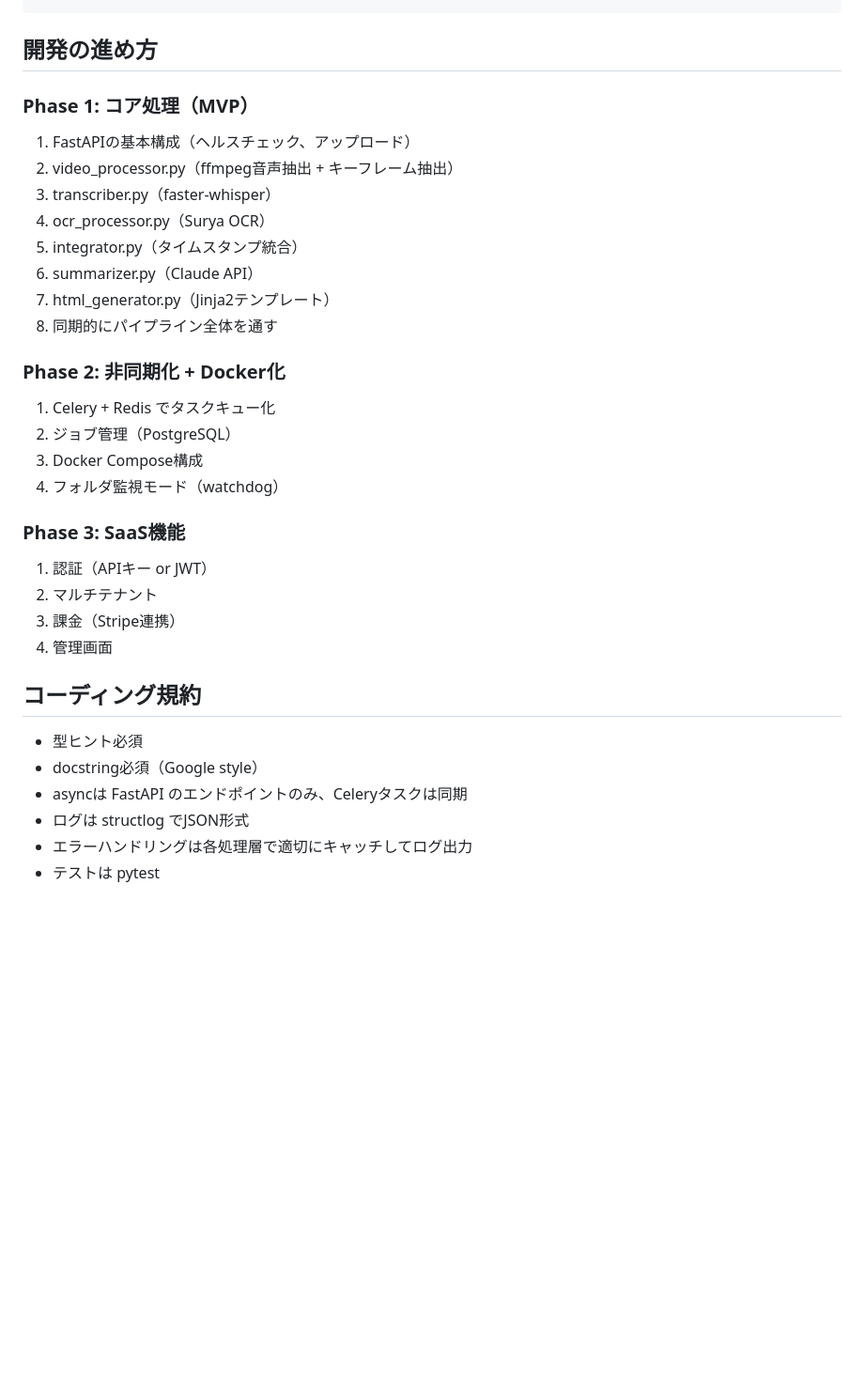
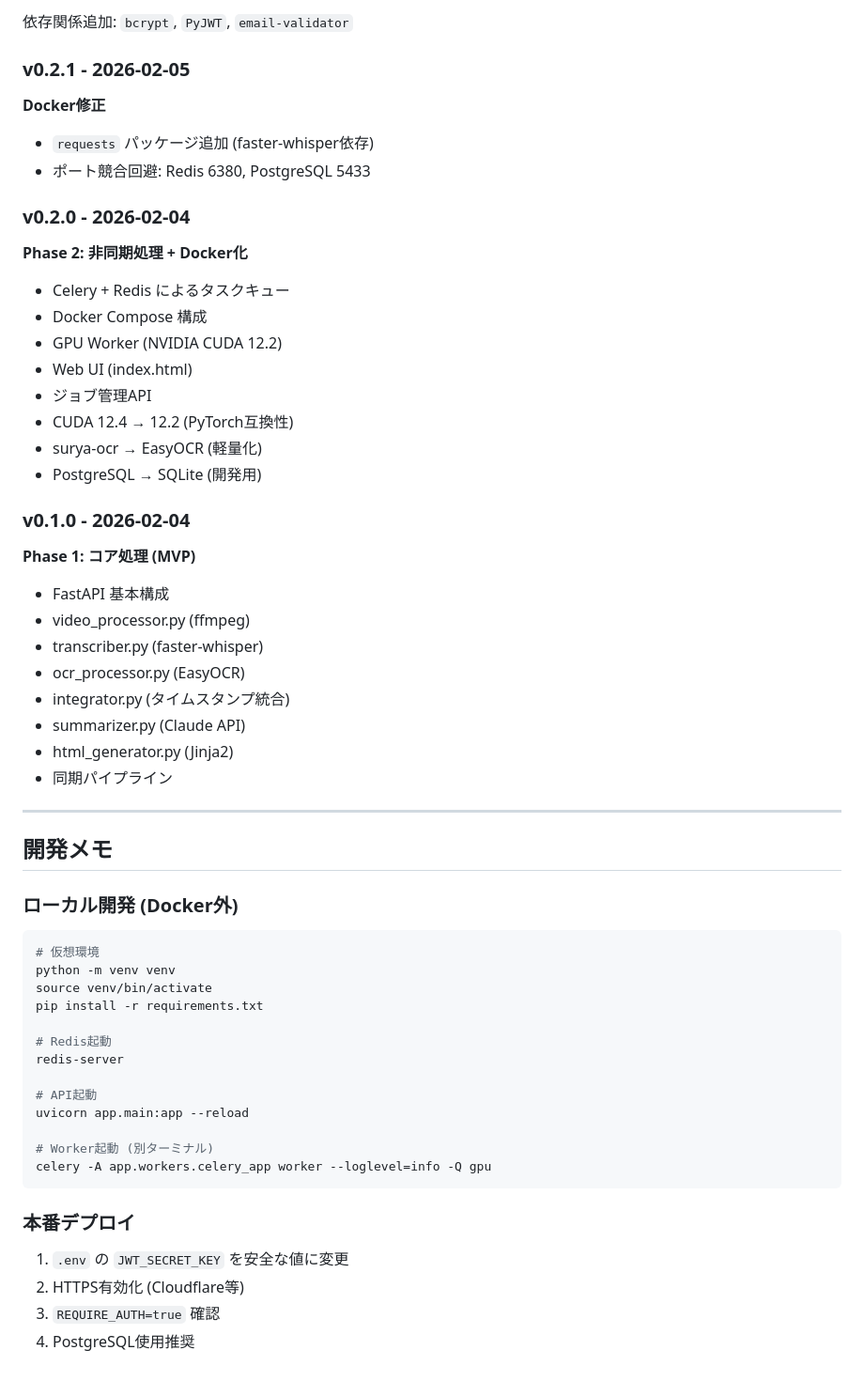
Before and after one commit to 37designfk/video-material-generator, a Markdown page: CLAUDE.md, the part around one of its changes. Shown at 94% size. GitHub-like rendering; blank space fills up the shorter version.

````diff
--- a/CLAUDE.md
+++ b/CLAUDE.md
@@ -368,34 +180,55 @@ FROM nvidia/cuda:12.4-runtime-ubuntu22.04
+依存関係追加: `bcrypt`, `PyJWT`, `email-validator`
+
+### v0.2.1 - 2026-02-05
+**Docker修正**
+- `requests` パッケージ追加 (faster-whisper依存)
+- ポート競合回避: Redis 6380, PostgreSQL 5433
+
+### v0.2.0 - 2026-02-04
+**Phase 2: 非同期処理 + Docker化**
+- Celery + Redis によるタスクキュー
+- Docker Compose 構成
+- GPU Worker (NVIDIA CUDA 12.2)
+- Web UI (index.html)
+- ジョブ管理API
+- CUDA 12.4 → 12.2 (PyTorch互換性)
+- surya-ocr → EasyOCR (軽量化)
+- PostgreSQL → SQLite (開発用)
+
+### v0.1.0 - 2026-02-04
+**Phase 1: コア処理 (MVP)**
+- FastAPI 基本構成
+- video_processor.py (ffmpeg)
+- transcriber.py (faster-whisper)
+- ocr_processor.py (EasyOCR)
+- integrator.py (タイムスタンプ統合)
+- summarizer.py (Claude API)
+- html_generator.py (Jinja2)
+- 同期パイプライン
+
+---
+
+## 開発メモ
+
+### ローカル開発 (Docker外)
+```bash
+# 仮想環境
+python -m venv venv
+source venv/bin/activate
+pip install -r requirements.txt
+
+# Redis起動
+redis-server
+
+# API起動
+uvicorn app.main:app --reload
+
+# Worker起動 (別ターミナル)
+celery -A app.workers.celery_app worker --loglevel=info -Q gpu
 ```
 
-## 開発の進め方
-
-### Phase 1: コア処理（MVP）
-1. FastAPIの基本構成（ヘルスチェック、アップロード）
-2. video_processor.py（ffmpeg音声抽出 + キーフレーム抽出）
-3. transcriber.py（faster-whisper）
-4. ocr_processor.py（Surya OCR）
-5. integrator.py（タイムスタンプ統合）
-6. summarizer.py（Claude API）
-7. html_generator.py（Jinja2テンプレート）
-8. 同期的にパイプライン全体を通す
-
-### Phase 2: 非同期化 + Docker化
-1. Celery + Redis でタスクキュー化
-2. ジョブ管理（PostgreSQL）
-3. Docker Compose構成
-4. フォルダ監視モード（watchdog）
-
-### Phase 3: SaaS機能
-1. 認証（APIキー or JWT）
-2. マルチテナント
-3. 課金（Stripe連携）
-4. 管理画面
-
-## コーディング規約
-
-- 型ヒント必須
-- docstring必須（Google style）
-- asyncは FastAPI のエンドポイントのみ、Celeryタスクは同期
-- ログは structlog でJSON形式
-- エラーハンドリングは各処理層で適切にキャッチしてログ出力
-- テストは pytest
+### 本番デプロイ
+1. `.env` の `JWT_SECRET_KEY` を安全な値に変更
+2. HTTPS有効化 (Cloudflare等)
+3. `REQUIRE_AUTH=true` 確認
+4. PostgreSQL使用推奨
````
Also changed, not shown: other parts of CLAUDE.md (+129 -317 lines).
